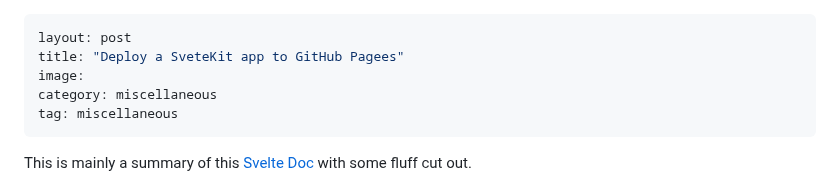
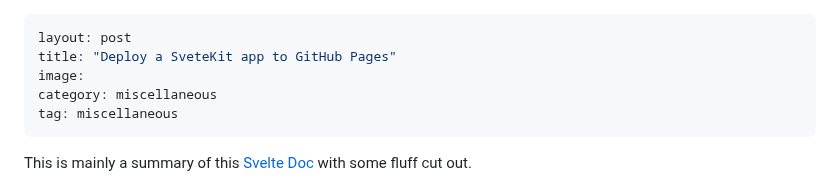
Before and after one commit to leviv/leviv.github.io, a Markdown page: _posts/miscellaneous/2024-11-10-deploy-a-svetekit-app-to-github-pages.md, the part around the change. Drawn GitHub-style.

Commit message:
Change title

```diff
--- a/_posts/miscellaneous/2024-11-10-deploy-a-svetekit-app-to-github-pages.md
+++ b/_posts/miscellaneous/2024-11-10-deploy-a-svetekit-app-to-github-pages.md
@@ -1,6 +1,6 @@
 ---
 layout: post
-title: "Deploy a SveteKit app to GitHub Pagees"
+title: "Deploy a SveteKit app to GitHub Pages"
 image:
 category: miscellaneous
 tag: miscellaneous
```
